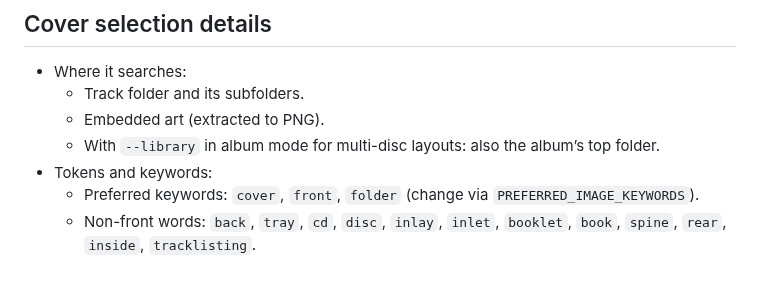
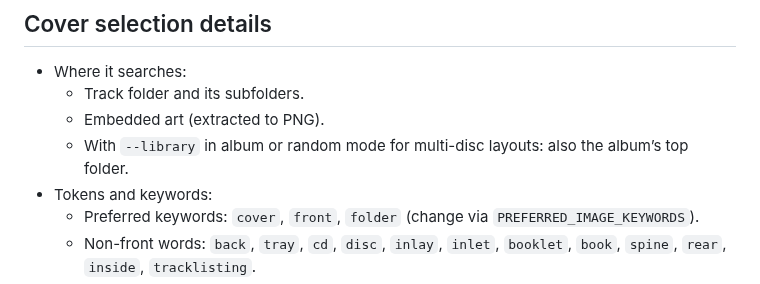
Before and after one commit to julienmn/mpv-music-wrapper, a Markdown page: README.md, the part around the change. GitHub-like rendering.

Commit message:
Clarify library mode description in README

```diff
--- a/README.md
+++ b/README.md
@@ -56,7 +56,7 @@ play_album /path/to/album
 - Where it searches:
   - Track folder and its subfolders.
   - Embedded art (extracted to PNG).
-  - With `--library` in album mode for multi-disc layouts: also the album’s top folder.
+  - With `--library` in album or random mode for multi-disc layouts: also the album’s top folder.
 - Tokens and keywords:
   - Preferred keywords: `cover`, `front`, `folder` (change via `PREFERRED_IMAGE_KEYWORDS`).
   - Non-front words: `back`, `tray`, `cd`, `disc`, `inlay`, `inlet`, `booklet`, `book`, `spine`, `rear`, `inside`, `tracklisting`.
```
